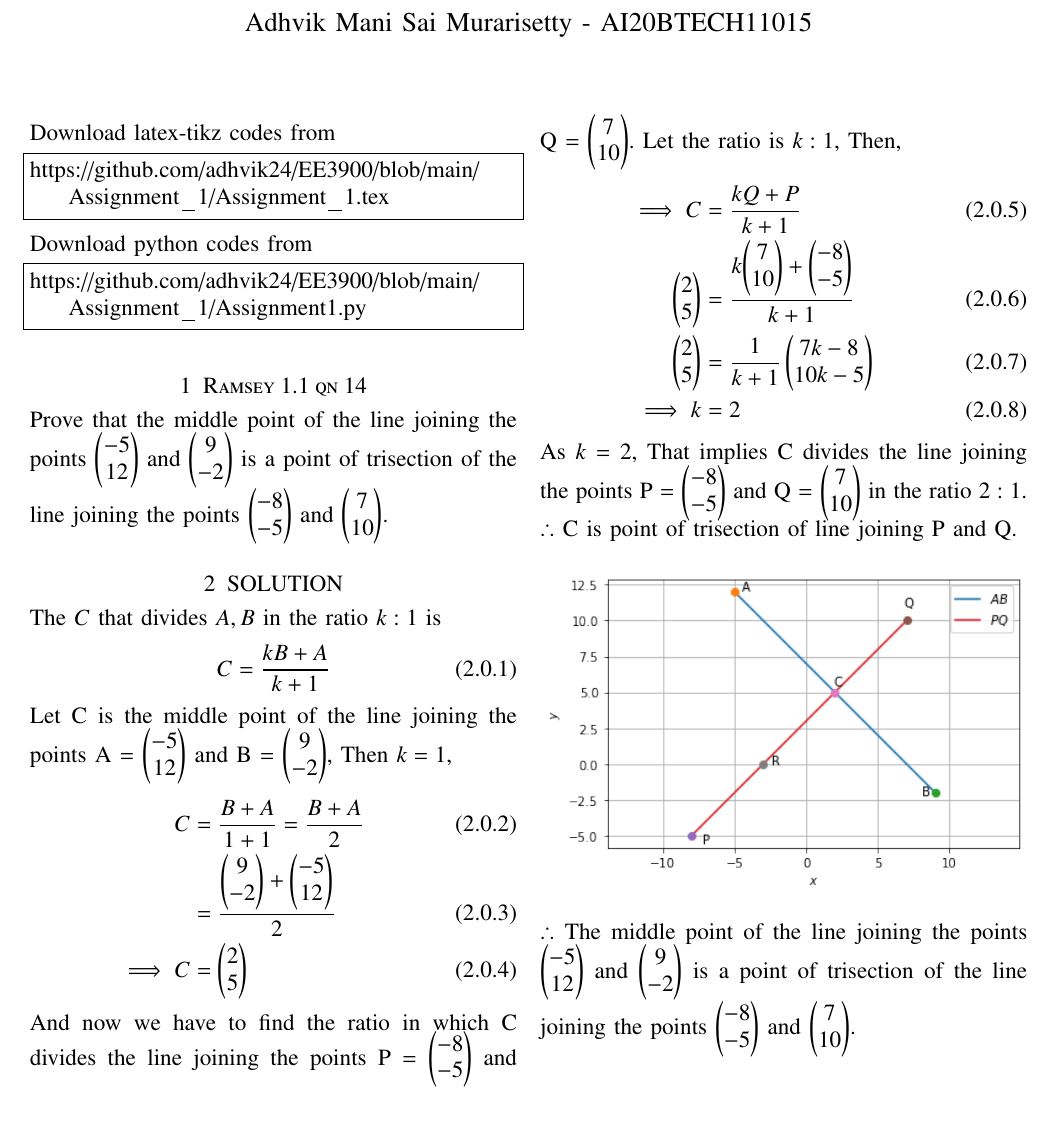
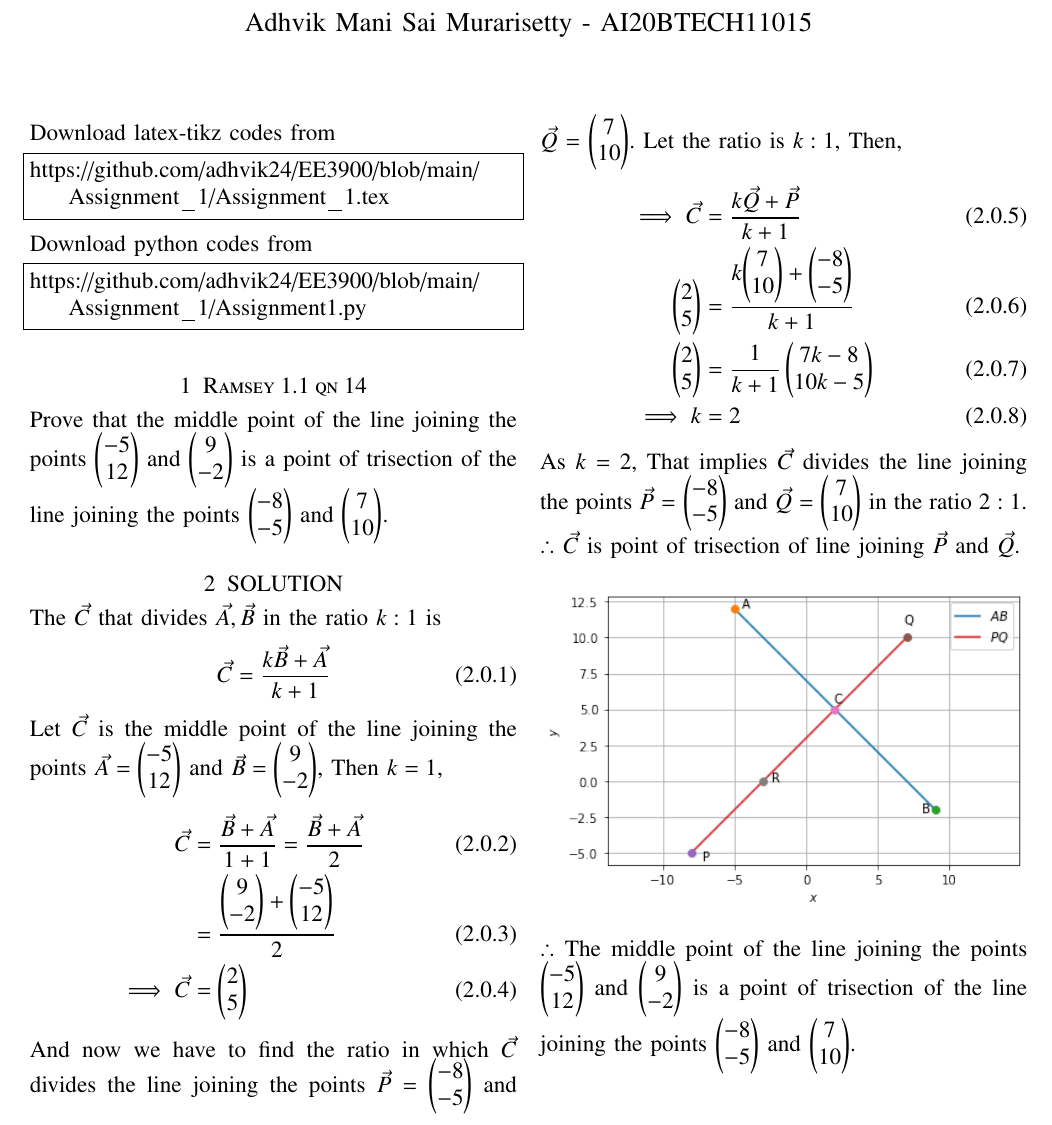
Before and after one commit to adhvik24/EE3900, a LaTeX problem sheet (Assignment_1/Assignment_1.tex): part of the page, cut so that both start at the same text. Compiled offline with pdfLaTeX.

Commit message:
Update Assignment_1.tex

```diff
--- a/Assignment_1/Assignment_1.tex
+++ b/Assignment_1/Assignment_1.tex
@@ -130,29 +130,29 @@ https://github.com/adhvik24/EE3900/blob/main/Assignment_1/Assignment1.py
 Prove that the middle point of the line joining the points $\myvec{-5\\12}$ and $\myvec{9\\-2}$ is a point of trisection of the line
 joining the points $\myvec{-8\\-5}$ and $\myvec{7\\10}$.
 \section{SOLUTION}
-The ${C}$ that divides ${A},{B}$ in the ratio $k:1$ is
+The $\vec{C}$ that divides $\vec{A},\vec{B}$ in the ratio $k:1$ is
 \begin{align}
-{C}=\frac{k{B}+{A}}{k+1}\label{0}
+\vec{C}=\frac{k\vec{B}+\vec{A}}{k+1}\label{0}
 \end{align}
-Let C is the middle point of the line joining the points A = $\myvec{-5\\12}$ and B = $\myvec{9\\-2}$, Then $k=1$,
+Let $\vec{C}$ is the middle point of the line joining the points $\vec{A} = \myvec{-5\\12}$ and $\vec{B} = \myvec{9\\-2}$, Then $k=1$,
 \begin{align}
-    {C}&=\frac{{B}+{A}}{1+1}=\frac{{B}+{A}}{2}\\
+    \vec{C}&=\frac{\vec{B}+\vec{A}}{1+1}=\frac{\vec{B}+\vec{A}}{2}\\
     &= \frac{\myvec{9\\-2}+\myvec{-5\\12}}{2}\\
-    \implies {C}&= \myvec{2\\5}
+    \implies \vec{C}&= \myvec{2\\5}
 \end{align}
-And now we have to find the ratio in which C divides the line
-joining the points P = $\myvec{-8\\-5}$ and Q = $\myvec{7\\10}$. Let the ratio is $k:1$,
+And now we have to find the ratio in which $\vec{C}$ divides the line
+joining the points $\vec{P}$ = $\myvec{-8\\-5}$ and $\vec{Q}$ = $\myvec{7\\10}$. Let the ratio is $k:1$,
 Then,
 \begin{align}
-    \implies {C}&=\frac{k{Q}+{P}}{k+1}\\
+    \implies \vec{C}&=\frac{k\vec{Q}+\vec{P}}{k+1}\\
     \myvec{2\\5} &= \frac{{k{\myvec{7\\10}+\myvec{-8\\-5}}}}{k+1}\\
     \myvec{2\\5}&=\frac{1}{k+1} \myvec{7k-8\\10k-5}\\
     \implies k &= 2
 \end{align}
-As $k=2$, That implies C divides the line
-joining the points P = $\myvec{-8\\-5}$ and Q = $\myvec{7\\10}$ in the ratio $2:1$.
+As $k=2$, That implies $\vec{C}$ divides the line
+joining the points $\vec{P}$ = $\myvec{-8\\-5}$ and $\vec{Q}$ = $\myvec{7\\10}$ in the ratio $2:1$.
 
-$\therefore$ C is point of trisection of line joining P and Q.
+$\therefore$ $\vec{C}$  is point of trisection of line joining $\vec{P}$ and $\vec{Q}$.
 
 \begin{figure}[htp]
     \centering
```
